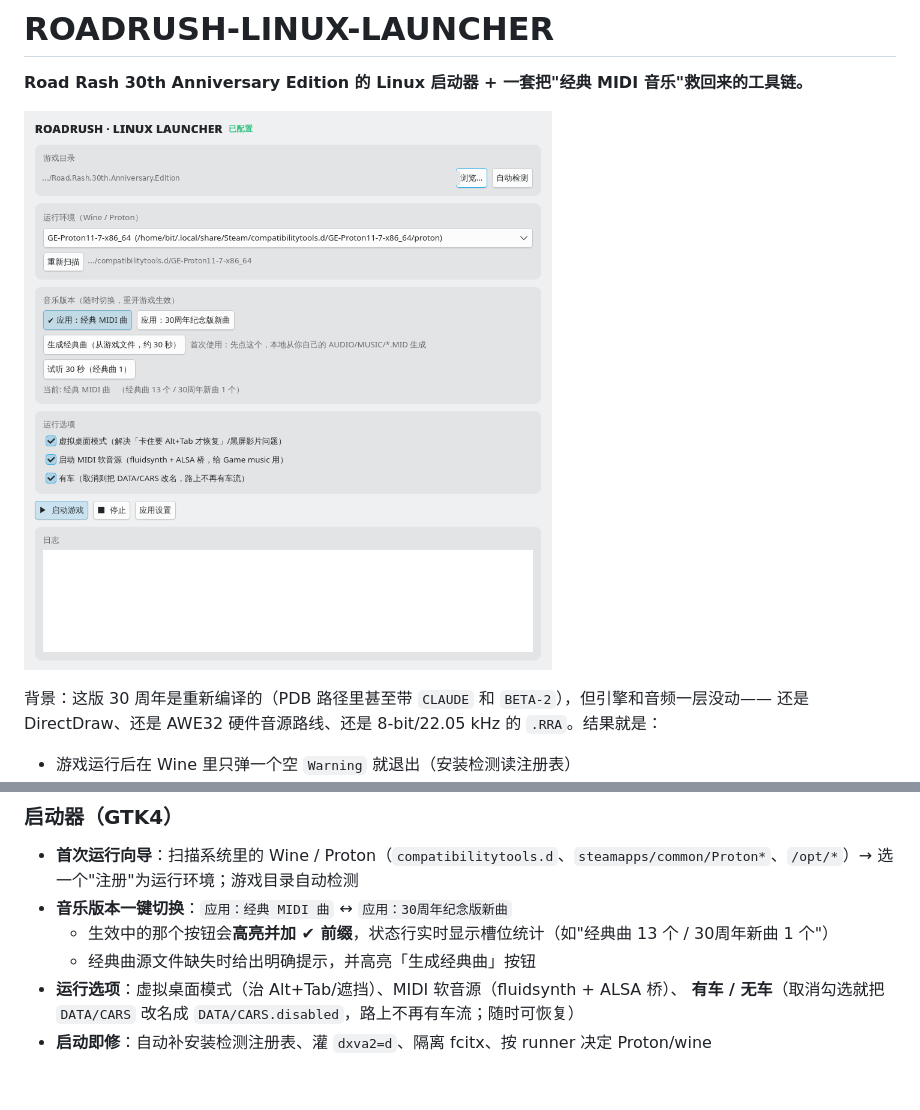
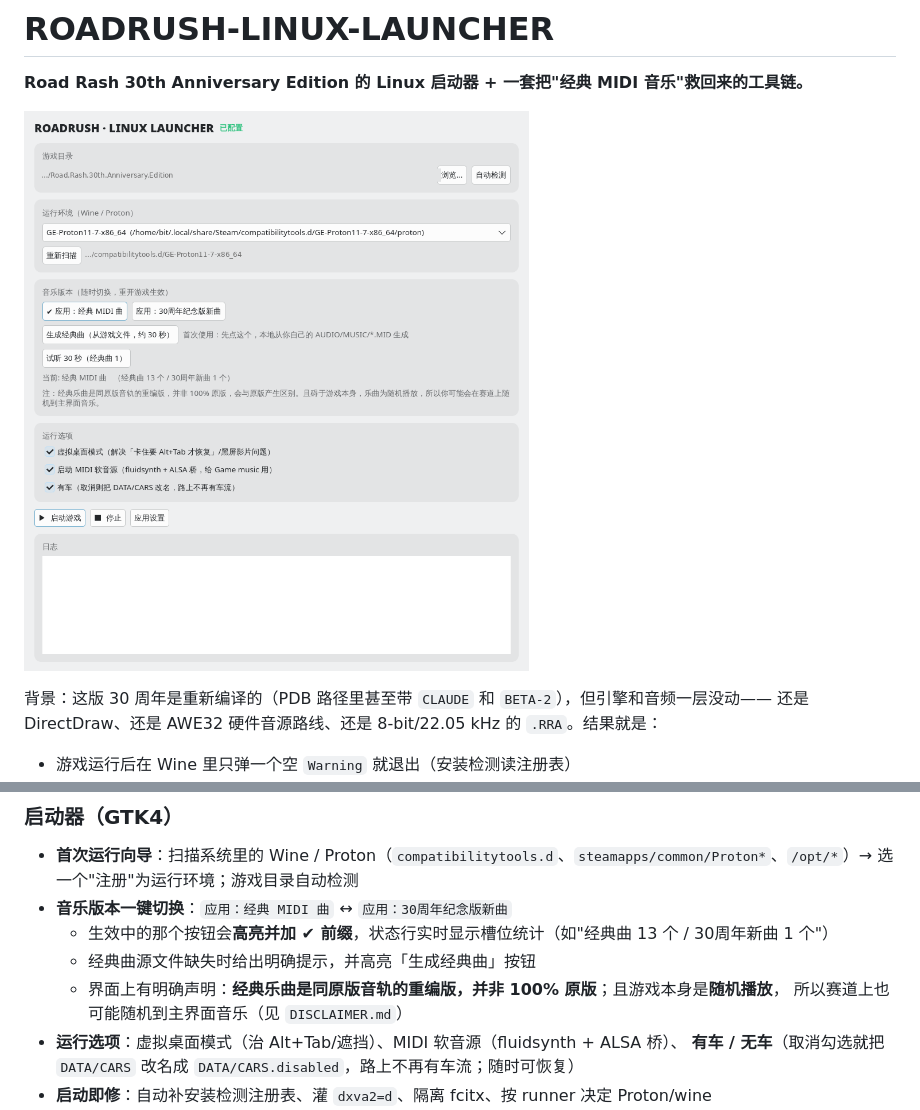
Before and after one commit to Fog-normal-passing-ftgplayer/Roadrush-30th-Linux-launcher, a Markdown page: README.md, 2 parts joined by grey strips. Rendered like a GitHub page; pictures changed too: docs/screenshot.png; blank space fills up the shorter version.

Commit message:
docs(ui): 界面与文档加入经典曲声明（重编版非 100% 原版、游戏内随机播放可能撞上主界面音乐）
- gui: 音乐卡片下方增加一行 dim 声明文字（可选中复制）
- 车辆开关加防御：程序化 set_active 与磁盘状态一致时不再改名
- README / docs/MUSIC.md 同步声明；截图更新

```diff
--- a/README.md
+++ b/README.md
@@ -24,6 +24,8 @@
 - **音乐版本一键切换**：`应用：经典 MIDI 曲` ↔ `应用：30周年纪念版新曲`
   - 生效中的那个按钮会**高亮并加 ✔ 前缀**，状态行实时显示槽位统计（如"经典曲 13 个 / 30周年新曲 1 个"）
   - 经典曲源文件缺失时给出明确提示，并高亮「生成经典曲」按钮
+  - 界面上有明确声明：**经典乐曲是同原版音轨的重编版，并非 100% 原版**；且游戏本身是**随机播放**，
+    所以赛道上也可能随机到主界面音乐（见 `DISCLAIMER.md`）
 - **运行选项**：虚拟桌面模式（治 Alt+Tab/遮挡）、MIDI 软音源（fluidsynth + ALSA 桥）、
   **有车 / 无车**（取消勾选就把 `DATA/CARS` 改名成 `DATA/CARS.disabled`，路上不再有车流；随时可恢复）
 - **启动即修**：自动补安装检测注册表、灌 `dxva2=d`、隔离 fcitx、按 runner 决定 Proton/wine
```
Also changed, not shown: docs/MUSIC.md (+4 -0 lines), 1 other file.
